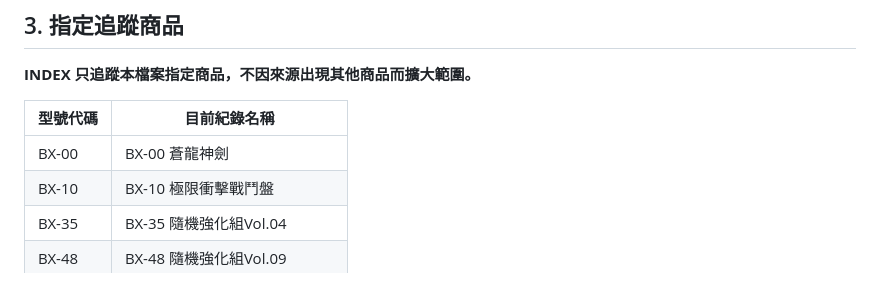
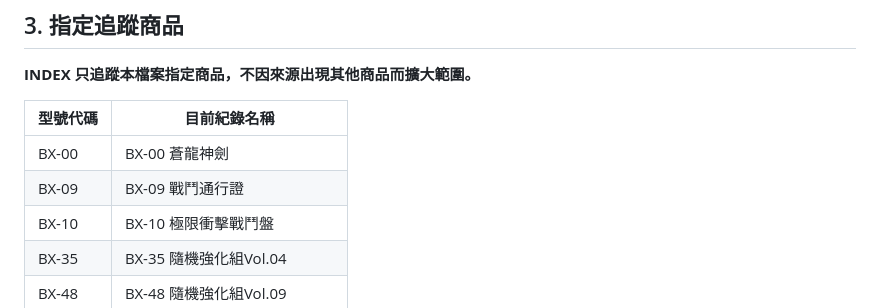
Before and after one commit to YuhangKuo/funbox-line, a Markdown page: RULES.md, the part around the change. Rendered like a GitHub page.

Commit message:
新增 BX-09 戰鬥通行證至 RULES

```diff
--- a/RULES.md
+++ b/RULES.md
@@ -28,6 +28,7 @@ INDEX 只保留：
 | 型號代碼 | 目前紀錄名稱 |
 |---|---|
 | BX-00 | BX-00 蒼龍神劍 |
+| BX-09 | BX-09 戰鬥通行證 |
 | BX-10 | BX-10 極限衝擊戰鬥盤 |
 | BX-35 | BX-35 隨機強化組Vol.04 |
 | BX-48 | BX-48 隨機強化組Vol.09 |
```
